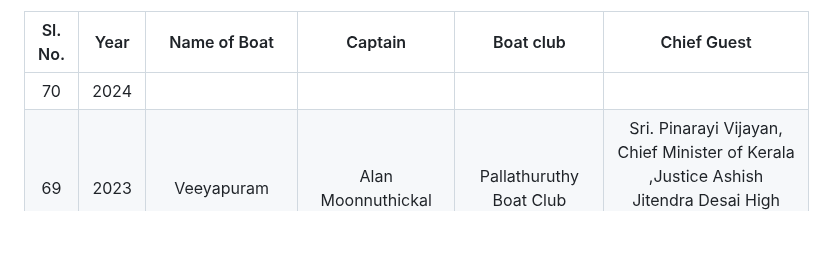
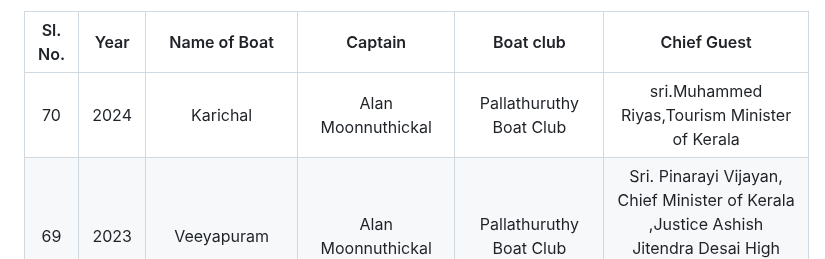
Before and after one commit to josephjosedev/NehruTrophyBoatRace, a Markdown page: NTBR Winners/winners.md, the part around the change. Drawn GitHub-style; blank space fills up the shorter version.

```diff
--- a/NTBR Winners/winners.md
+++ b/NTBR Winners/winners.md
@@ -4,7 +4,7 @@
 
 | Sl. No.| Year| Name of Boat | Captain | Boat club |Chief Guest |
 | :-------------: |:-------------:| :-----:| :-----:|  :-----:|      :-----:|
-70 | 2024|      |   |  |
+70 | 2024|  Karichal    |  Alan Moonnuthickal  |  Pallathuruthy Boat Club | sri.Muhammed Riyas,Tourism Minister of Kerala
 69 | 2023 |  Veeyapuram      | Alan Moonnuthickal  |  Pallathuruthy Boat Club| Sri. Pinarayi Vijayan, Chief Minister of Kerala ,Justice Ashish Jitendra Desai High court Chief  Justice of Kerala
 68 | 2022 | Mahadevikaad Kaatil Thekkethil       |Santhosh Chacko|Pallathuruthy Boat Club|Sri. Pinarayi Vijayan, Chief Minister of Kerala
 | 67 | 2019 | Nadubhagam chundan          | Narayanan Kutty N                     | Pallathuruthy Boat Club,Alappuzha        |Sri. Sachin Tendulkar,Cricketer |
```
